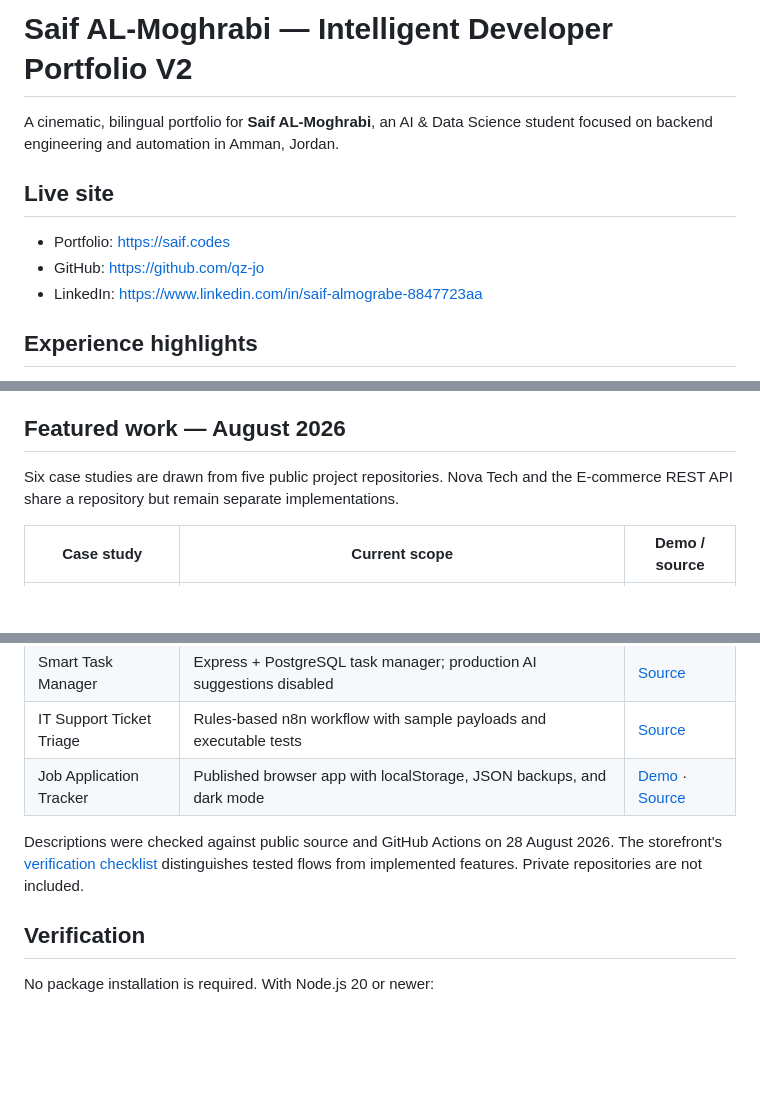
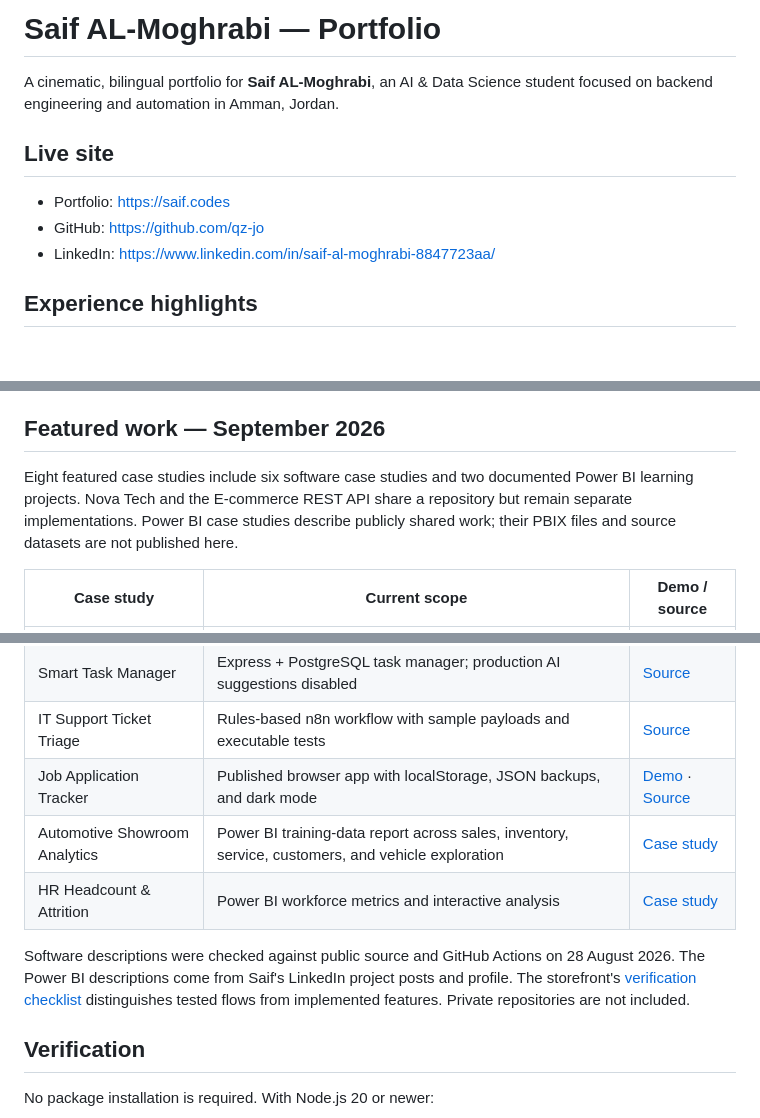
Before and after one commit to qz-jo/qz-jo.github.io, a Markdown page: README.md, 3 parts joined by grey strips. GitHub-like rendering; blank space fills up the shorter version.

Commit message:
Document new Power BI case studies and publication scope

```diff
--- a/README.md
+++ b/README.md
@@ -1,4 +1,4 @@
-# Saif AL-Moghrabi — Intelligent Developer Portfolio V2
+# Saif AL-Moghrabi — Portfolio
 
 A cinematic, bilingual portfolio for **Saif AL-Moghrabi**, an AI & Data Science student focused on backend engineering and automation in Amman, Jordan.
 
@@ -6,7 +6,7 @@ A cinematic, bilingual portfolio for **Saif AL-Moghrabi**, an AI & Data Science
 
 - Portfolio: https://saif.codes
 - GitHub: https://github.com/qz-jo
-- LinkedIn: https://www.linkedin.com/in/saif-almograbe-8847723aa
+- LinkedIn: https://www.linkedin.com/in/saif-al-moghrabi-8847723aa/
 
 ## Experience highlights
 
@@ -23,9 +23,9 @@ A cinematic, bilingual portfolio for **Saif AL-Moghrabi**, an AI & Data Science
 - Privacy-friendly contact flow that prepares a local email draft without sending data to a form service
 - SEO metadata, structured data, sitemap, robots file, social preview, PWA manifest, and custom 404 page
 
-## Featured work — August 2026
+## Featured work — September 2026
 
-Six case studies are drawn from five public project repositories. Nova Tech and the E-commerce REST API share a repository but remain separate implementations.
+Eight featured case studies include six software case studies and two documented Power BI learning projects. Nova Tech and the E-commerce REST API share a repository but remain separate implementations. Power BI case studies describe publicly shared work; their PBIX files and source datasets are not published here.
 
 | Case study | Current scope | Demo / source |
 | --- | --- | --- |
@@ -35,8 +35,10 @@ Six case studies are drawn from five public project repositories. Nova Tech and
 | Smart Task Manager | Express + PostgreSQL task manager; production AI suggestions disabled | [Source](https://github.com/qz-jo/smart-task-manager) |
 | IT Support Ticket Triage | Rules-based n8n workflow with sample payloads and executable tests | [Source](https://github.com/qz-jo/n8n-it-support-ticket-triage) |
 | Job Application Tracker | Published browser app with localStorage, JSON backups, and dark mode | [Demo](https://saif.codes/job-application-tracker/) · [Source](https://github.com/qz-jo/job-application-tracker) |
+| Automotive Showroom Analytics | Power BI training-data report across sales, inventory, service, customers, and vehicle exploration | [Case study](case-studies/automotive-showroom-power-bi.md) |
+| HR Headcount & Attrition | Power BI workforce metrics and interactive analysis | [Case study](case-studies/hr-analytics-power-bi.md) |
 
-Descriptions were checked against public source and GitHub Actions on 28 August 2026. The storefront's [verification checklist](https://github.com/qz-jo/ecommerce-api/blob/main/frontend/TASK_TEST_RESULTS.md) distinguishes tested flows from implemented features. Private repositories are not included.
+Software descriptions were checked against public source and GitHub Actions on 28 August 2026. The Power BI descriptions come from Saif's LinkedIn project posts and profile. The storefront's [verification checklist](https://github.com/qz-jo/ecommerce-api/blob/main/frontend/TASK_TEST_RESULTS.md) distinguishes tested flows from implemented features. Private repositories are not included.
 
 ## Verification
 
```
